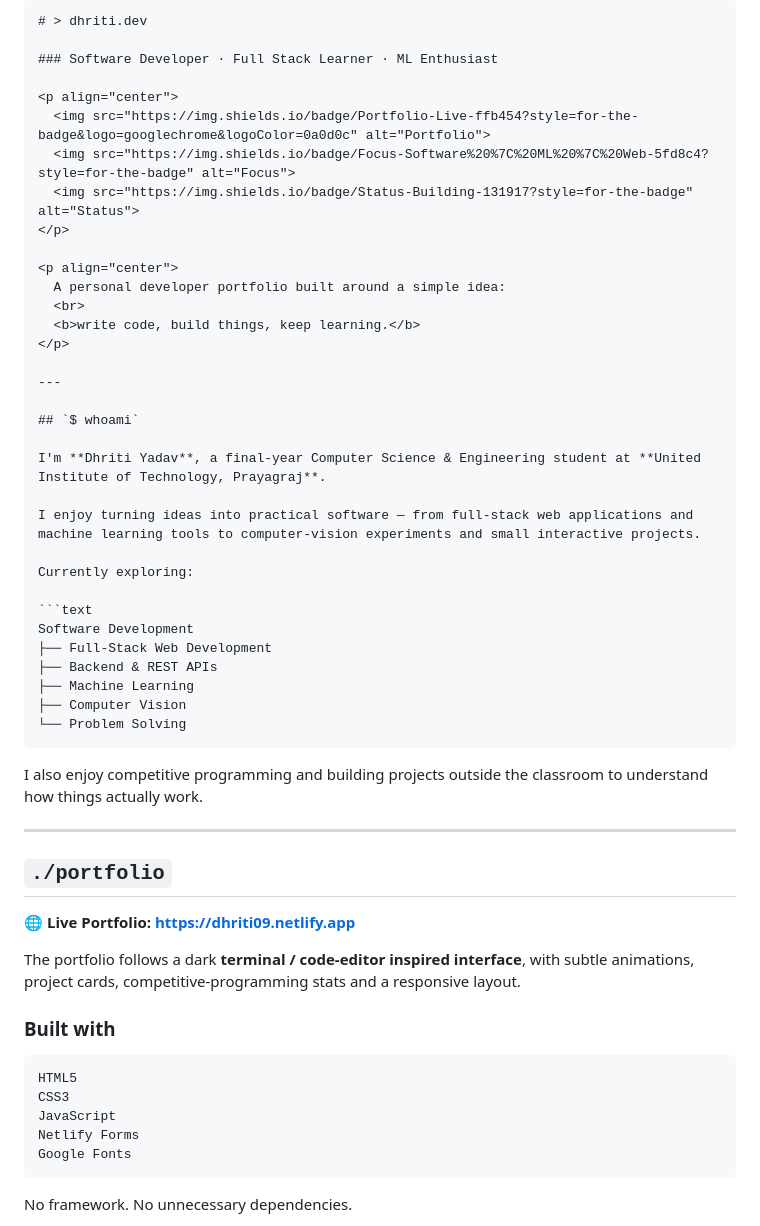
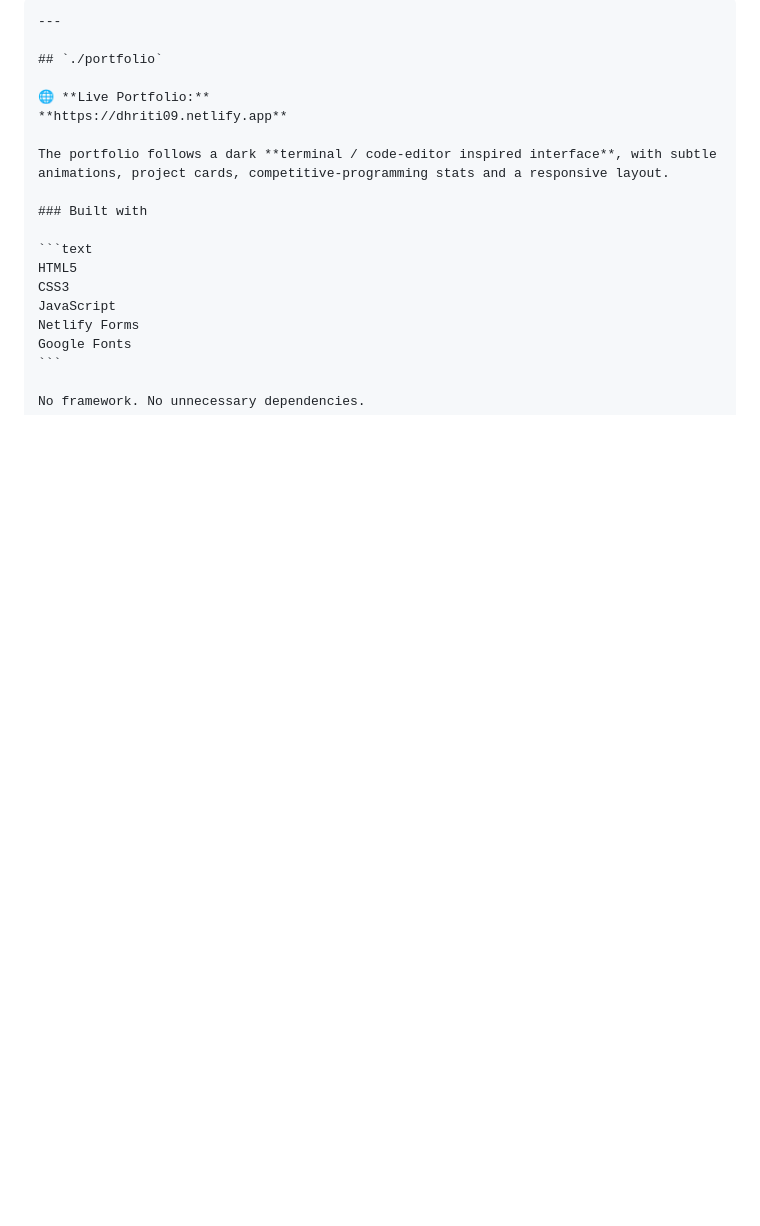
Before and after one commit to dhriti09/my-dev-portfolio, a Markdown page: README.md, the part around the change. Rendered like a GitHub page; blank space fills up the shorter version.

`````diff
--- a/README.md
+++ b/README.md
@@ -1,41 +1,4 @@
 ````markdown
-# > dhriti.dev
-
-### Software Developer · Full Stack Learner · ML Enthusiast
-
-<p align="center">
-  <img src="https://img.shields.io/badge/Portfolio-Live-ffb454?style=for-the-badge&logo=googlechrome&logoColor=0a0d0c" alt="Portfolio">
-  <img src="https://img.shields.io/badge/Focus-Software%20%7C%20ML%20%7C%20Web-5fd8c4?style=for-the-badge" alt="Focus">
-  <img src="https://img.shields.io/badge/Status-Building-131917?style=for-the-badge" alt="Status">
-</p>
-
-<p align="center">
-  A personal developer portfolio built around a simple idea:
-  <br>
-  <b>write code, build things, keep learning.</b>
-</p>
-
----
-
-## `$ whoami`
-
-I'm **Dhriti Yadav**, a final-year Computer Science & Engineering student at **United Institute of Technology, Prayagraj**.
-
-I enjoy turning ideas into practical software — from full-stack web applications and machine learning tools to computer-vision experiments and small interactive projects.
-
-Currently exploring:
-
-```text
-Software Development
-├── Full-Stack Web Development
-├── Backend & REST APIs
-├── Machine Learning
-├── Computer Vision
-└── Problem Solving
-````
-
-I also enjoy competitive programming and building projects outside the classroom to understand how things actually work.
-
 ---
 
 ## `./portfolio`
`````
